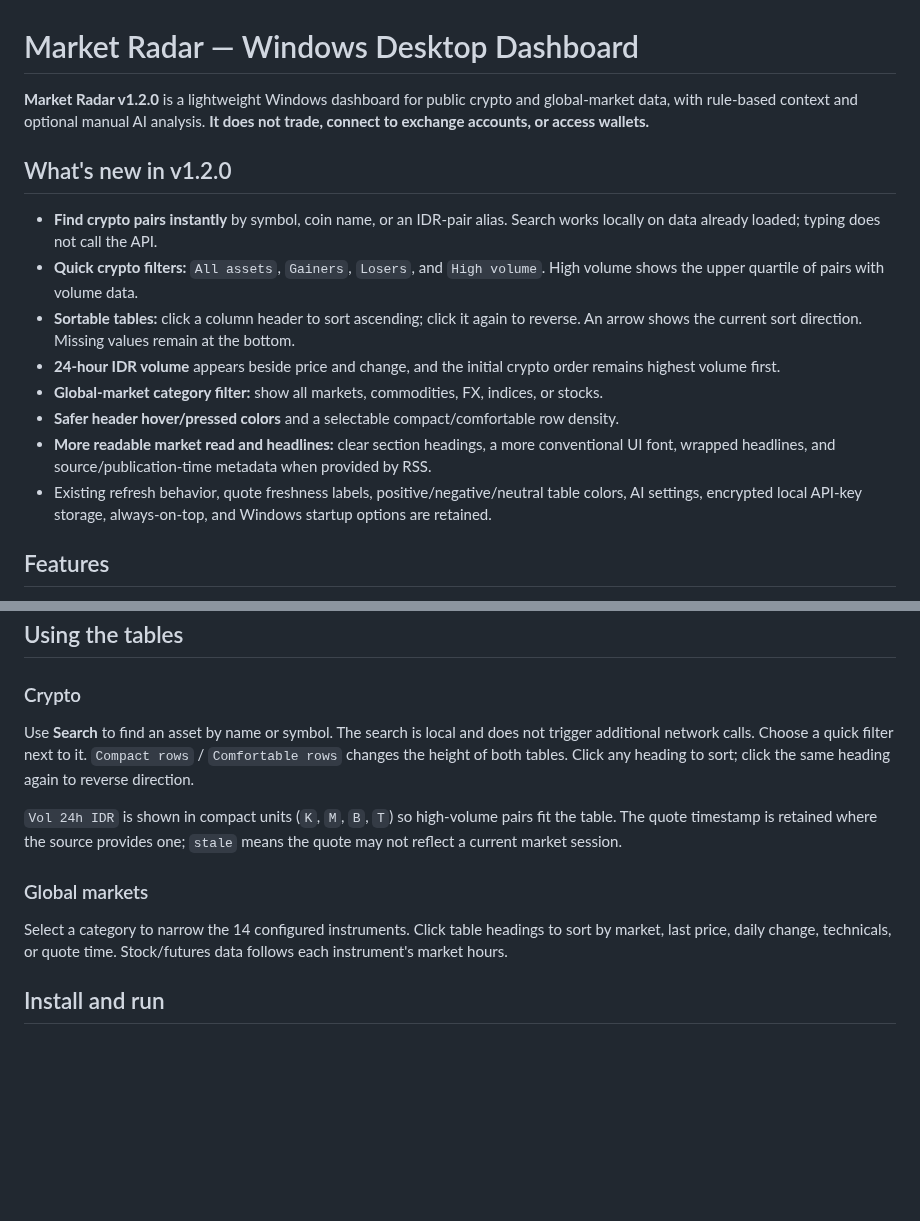
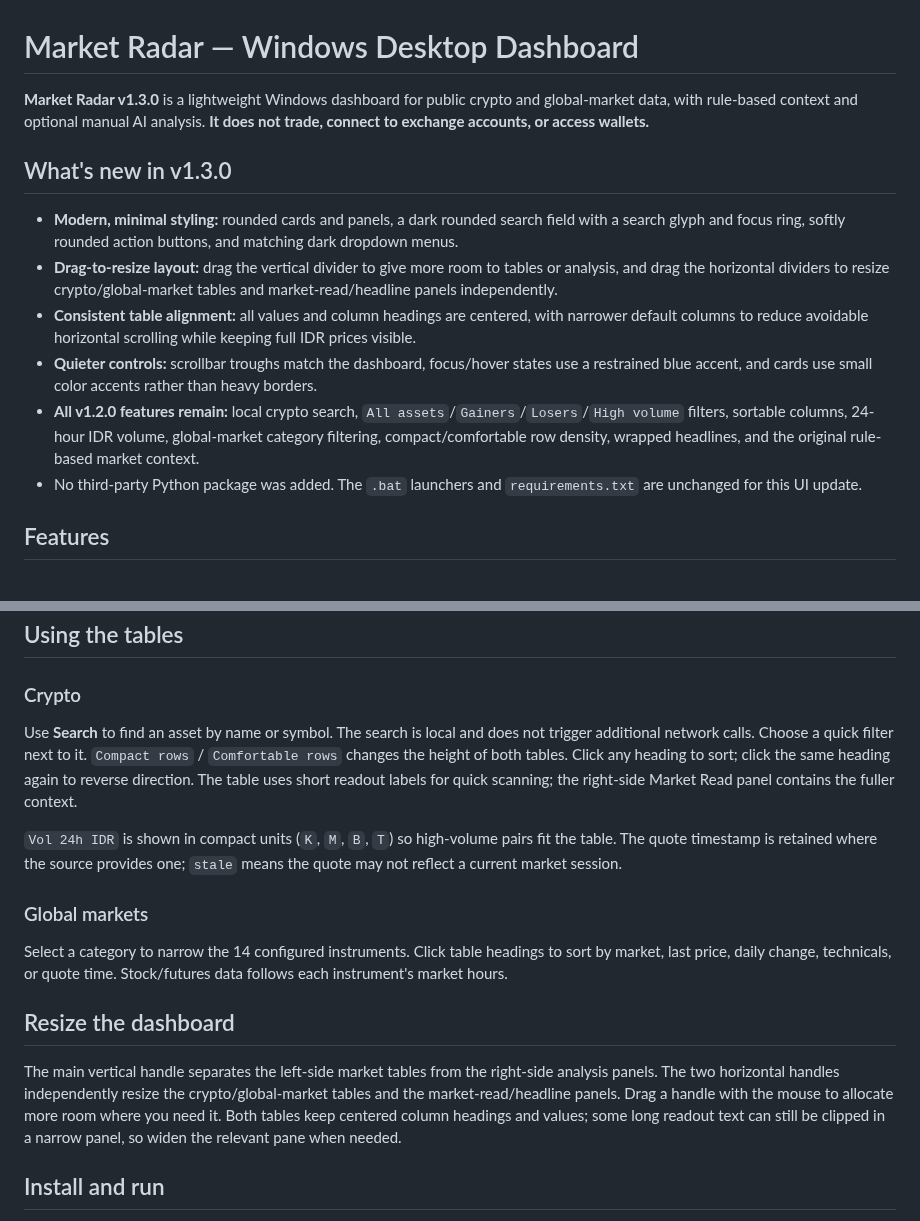
Before and after one commit to rhism/market-radar, a Markdown page: README.md, 2 parts joined by grey strips. Drawn GitHub-style; blank space fills up the shorter version.

Commit message:
Modernisasi Market Radar UI
Note: Menggunakan komponen rounded berbasis Tk Canvas native, bukan menambahkan CustomTkinter. Tidak ada dependency baru yang perlu dipasang.

```diff
--- a/README.md
+++ b/README.md
@@ -1,17 +1,15 @@
 # Market Radar — Windows Desktop Dashboard
 
-**Market Radar v1.2.0** is a lightweight Windows dashboard for public crypto and global-market data, with rule-based context and optional manual AI analysis. **It does not trade, connect to exchange accounts, or access wallets.**
+**Market Radar v1.3.0** is a lightweight Windows dashboard for public crypto and global-market data, with rule-based context and optional manual AI analysis. **It does not trade, connect to exchange accounts, or access wallets.**
 
-## What's new in v1.2.0
+## What's new in v1.3.0
 
-- **Find crypto pairs instantly** by symbol, coin name, or an IDR-pair alias. Search works locally on data already loaded; typing does not call the API.
-- **Quick crypto filters:** `All assets`, `Gainers`, `Losers`, and `High volume`. High volume shows the upper quartile of pairs with volume data.
-- **Sortable tables:** click a column header to sort ascending; click it again to reverse. An arrow shows the current sort direction. Missing values remain at the bottom.
-- **24-hour IDR volume** appears beside price and change, and the initial crypto order remains highest volume first.
-- **Global-market category filter:** show all markets, commodities, FX, indices, or stocks.
-- **Safer header hover/pressed colors** and a selectable compact/comfortable row density.
-- **More readable market read and headlines:** clear section headings, a more conventional UI font, wrapped headlines, and source/publication-time metadata when provided by RSS.
-- Existing refresh behavior, quote freshness labels, positive/negative/neutral table colors, AI settings, encrypted local API-key storage, always-on-top, and Windows startup options are retained.
+- **Modern, minimal styling:** rounded cards and panels, a dark rounded search field with a search glyph and focus ring, softly rounded action buttons, and matching dark dropdown menus.
+- **Drag-to-resize layout:** drag the vertical divider to give more room to tables or analysis, and drag the horizontal dividers to resize crypto/global-market tables and market-read/headline panels independently.
+- **Consistent table alignment:** all values and column headings are centered, with narrower default columns to reduce avoidable horizontal scrolling while keeping full IDR prices visible.
+- **Quieter controls:** scrollbar troughs match the dashboard, focus/hover states use a restrained blue accent, and cards use small color accents rather than heavy borders.
+- **All v1.2.0 features remain:** local crypto search, `All assets`/`Gainers`/`Losers`/`High volume` filters, sortable columns, 24-hour IDR volume, global-market category filtering, compact/comfortable row density, wrapped headlines, and the original rule-based market context.
+- No third-party Python package was added. The `.bat` launchers and `requirements.txt` are unchanged for this UI update.
 
 ## Features
 
@@ -26,13 +24,17 @@
 
 ### Crypto
 
-Use **Search** to find an asset by name or symbol. The search is local and does not trigger additional network calls. Choose a quick filter next to it. `Compact rows` / `Comfortable rows` changes the height of both tables. Click any heading to sort; click the same heading again to reverse direction.
+Use **Search** to find an asset by name or symbol. The search is local and does not trigger additional network calls. Choose a quick filter next to it. `Compact rows` / `Comfortable rows` changes the height of both tables. Click any heading to sort; click the same heading again to reverse direction. The table uses short readout labels for quick scanning; the right-side Market Read panel contains the fuller context.
 
 `Vol 24h IDR` is shown in compact units (`K`, `M`, `B`, `T`) so high-volume pairs fit the table. The quote timestamp is retained where the source provides one; `stale` means the quote may not reflect a current market session.
 
 ### Global markets
 
 Select a category to narrow the 14 configured instruments. Click table headings to sort by market, last price, daily change, technicals, or quote time. Stock/futures data follows each instrument's market hours.
+
+## Resize the dashboard
+
+The main vertical handle separates the left-side market tables from the right-side analysis panels. The two horizontal handles independently resize the crypto/global-market tables and the market-read/headline panels. Drag a handle with the mouse to allocate more room where you need it. Both tables keep centered column headings and values; some long readout text can still be clipped in a narrow panel, so widen the relevant pane when needed.
 
 ## Install and run
 
```
Also changed, not shown: other parts of README.md (+1 -1 lines), market-radar-preview.png, 1 other file.
